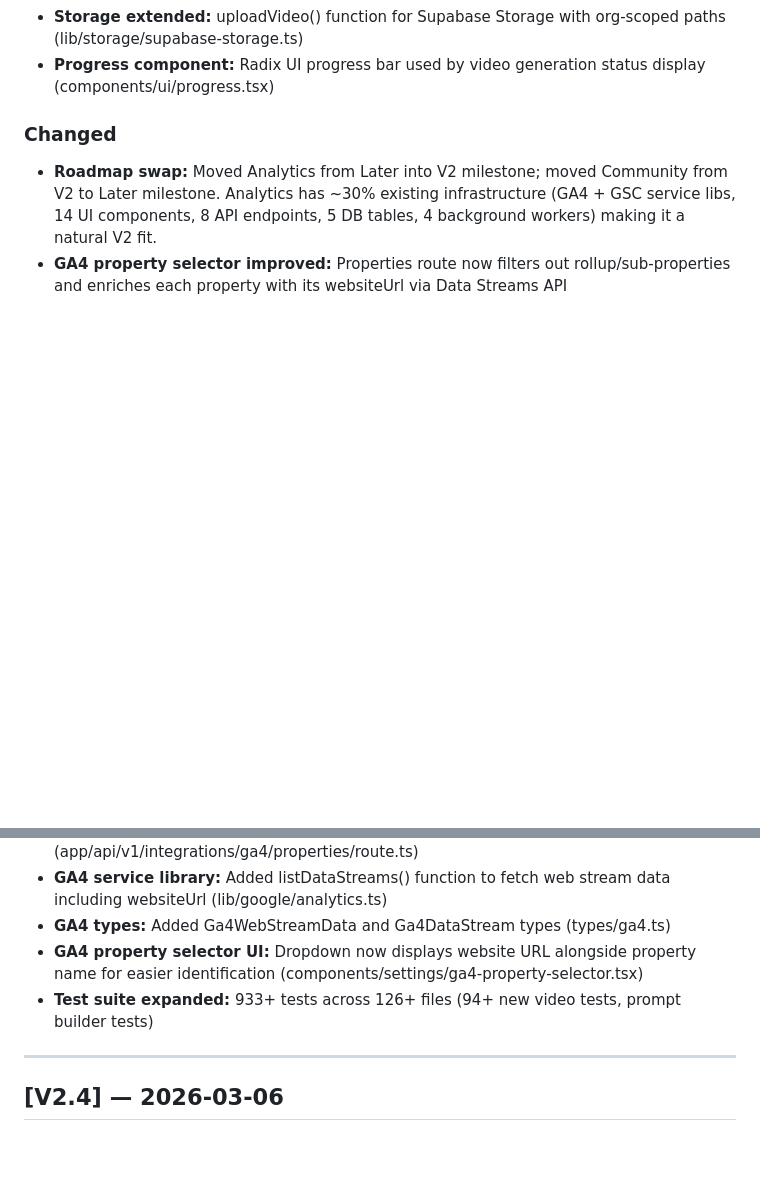
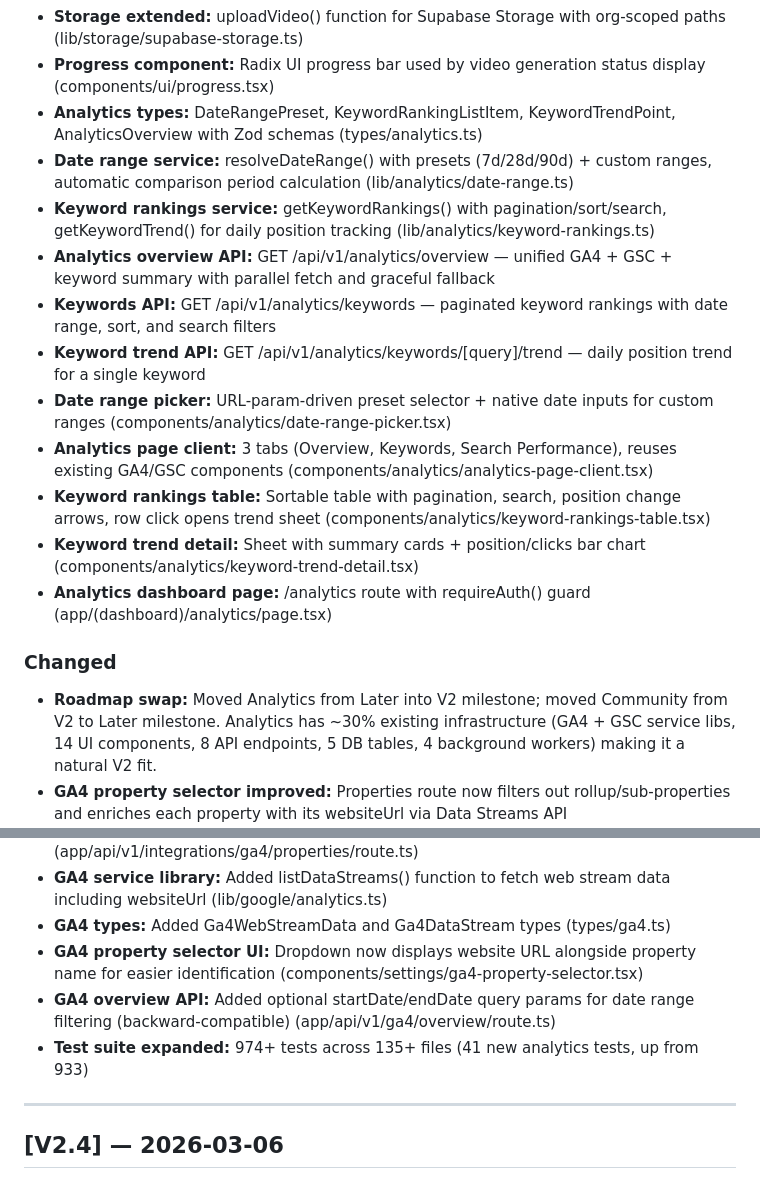
Before and after one commit to chuck146/authority-engine, a Markdown page: docs/changelog.md, 2 parts joined by grey strips. Rendered like a GitHub page; blank space fills up the shorter version.

Commit message:
docs: update changelog and project status for Analytics module (V2 Phase E)
Co-Authored-By: Claude Opus 4.6 <noreply@anthropic.com>

```diff
--- a/docs/changelog.md
+++ b/docs/changelog.md
@@ -23,6 +23,17 @@ Format based on [Keep a Changelog](https://keepachangelog.com/en/1.1.0/).
 - **Video sidebar nav:** "Video" module added to dashboard navigation (components/dashboard/app-sidebar.tsx)
 - **Storage extended:** uploadVideo() function for Supabase Storage with org-scoped paths (lib/storage/supabase-storage.ts)
 - **Progress component:** Radix UI progress bar used by video generation status display (components/ui/progress.tsx)
+- **Analytics types:** DateRangePreset, KeywordRankingListItem, KeywordTrendPoint, AnalyticsOverview with Zod schemas (types/analytics.ts)
+- **Date range service:** resolveDateRange() with presets (7d/28d/90d) + custom ranges, automatic comparison period calculation (lib/analytics/date-range.ts)
+- **Keyword rankings service:** getKeywordRankings() with pagination/sort/search, getKeywordTrend() for daily position tracking (lib/analytics/keyword-rankings.ts)
+- **Analytics overview API:** GET /api/v1/analytics/overview — unified GA4 + GSC + keyword summary with parallel fetch and graceful fallback
+- **Keywords API:** GET /api/v1/analytics/keywords — paginated keyword rankings with date range, sort, and search filters
+- **Keyword trend API:** GET /api/v1/analytics/keywords/[query]/trend — daily position trend for a single keyword
+- **Date range picker:** URL-param-driven preset selector + native date inputs for custom ranges (components/analytics/date-range-picker.tsx)
+- **Analytics page client:** 3 tabs (Overview, Keywords, Search Performance), reuses existing GA4/GSC components (components/analytics/analytics-page-client.tsx)
+- **Keyword rankings table:** Sortable table with pagination, search, position change arrows, row click opens trend sheet (components/analytics/keyword-rankings-table.tsx)
+- **Keyword trend detail:** Sheet with summary cards + position/clicks bar chart (components/analytics/keyword-trend-detail.tsx)
+- **Analytics dashboard page:** /analytics route with requireAuth() guard (app/(dashboard)/analytics/page.tsx)
 
 ### Changed
 
@@ -31,7 +42,8 @@ Format based on [Keep a Changelog](https://keepachangelog.com/en/1.1.0/).
 - **GA4 service library:** Added listDataStreams() function to fetch web stream data including websiteUrl (lib/google/analytics.ts)
 - **GA4 types:** Added Ga4WebStreamData and Ga4DataStream types (types/ga4.ts)
 - **GA4 property selector UI:** Dropdown now displays website URL alongside property name for easier identification (components/settings/ga4-property-selector.tsx)
-- **Test suite expanded:** 933+ tests across 126+ files (94+ new video tests, prompt builder tests)
+- **GA4 overview API:** Added optional startDate/endDate query params for date range filtering (backward-compatible) (app/api/v1/ga4/overview/route.ts)
+- **Test suite expanded:** 974+ tests across 135+ files (41 new analytics tests, up from 933)
 
 ---
 
```
Also changed, not shown: docs/project_status.md (+17 -2 lines).
